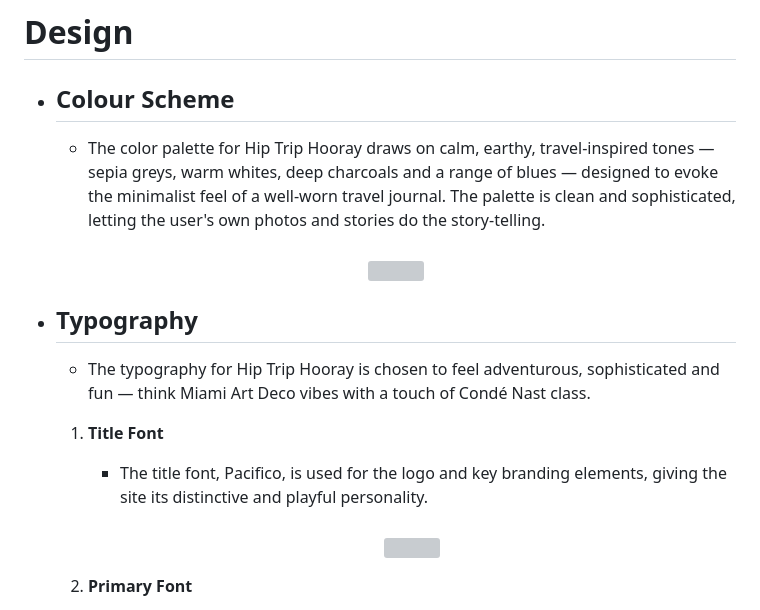
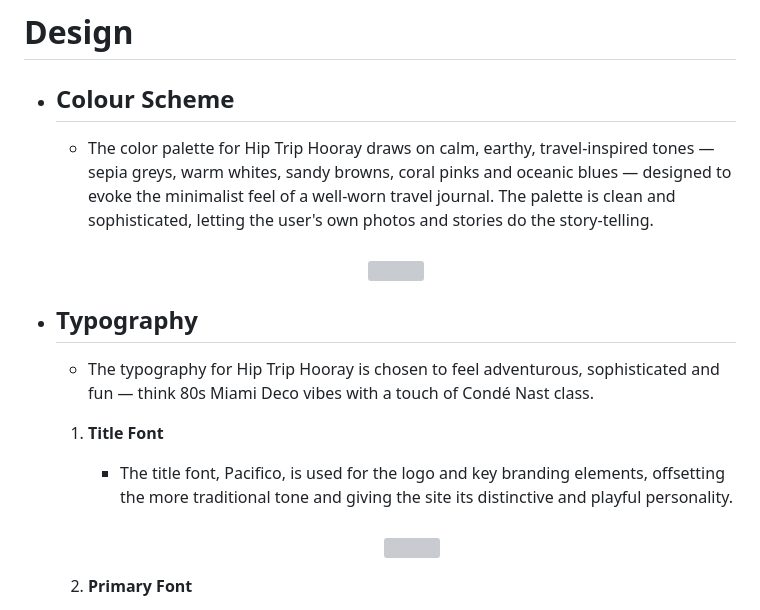
Before and after one commit to yinyangsammy/hip-trip-hooray, a Markdown page: README.md, the part around the change. Rendered like a GitHub page; grey boxes are pictures that could not be loaded.

Commit message:
README final draft

```diff
--- a/README.md
+++ b/README.md
@@ -107,18 +107,18 @@ itineraries*.
 
 -   ## Colour Scheme
 
-    -   The color palette for Hip Trip Hooray draws on calm, earthy, travel-inspired tones — sepia greys, warm whites, deep charcoals and a range of blues — designed to evoke the minimalist feel of a well-worn travel journal. The palette is clean and sophisticated, letting the user's own photos and stories do the story-telling.
+    -   The color palette for Hip Trip Hooray draws on calm, earthy, travel-inspired tones — sepia greys, warm whites, sandy browns, coral pinks and oceanic blues — designed to evoke the minimalist feel of a well-worn travel journal. The palette is clean and sophisticated, letting the user's own photos and stories do the story-telling.
 
     <h3 align="center"><img src="static/readme/colour-palette.png"></h3>
 
 
 -   ## Typography
 
-    -   The typography for Hip Trip Hooray is chosen to feel adventurous, sophisticated and fun — think Miami Art Deco vibes with a touch of Condé Nast class.
+    -   The typography for Hip Trip Hooray is chosen to feel adventurous, sophisticated and fun — think 80s Miami Deco vibes with a touch of Condé Nast class.
 
     1) **Title Font**
 
-         -   The title font, Pacifico, is used for the logo and key branding elements, giving the site its distinctive and playful personality.
+         -   The title font, Pacifico, is used for the logo and key branding elements, offsetting the more traditional tone and giving the site its distinctive and playful personality.
 
         <h3 align="center"><img src="static/readme/pacifico.jpg"></h3>
 
```
